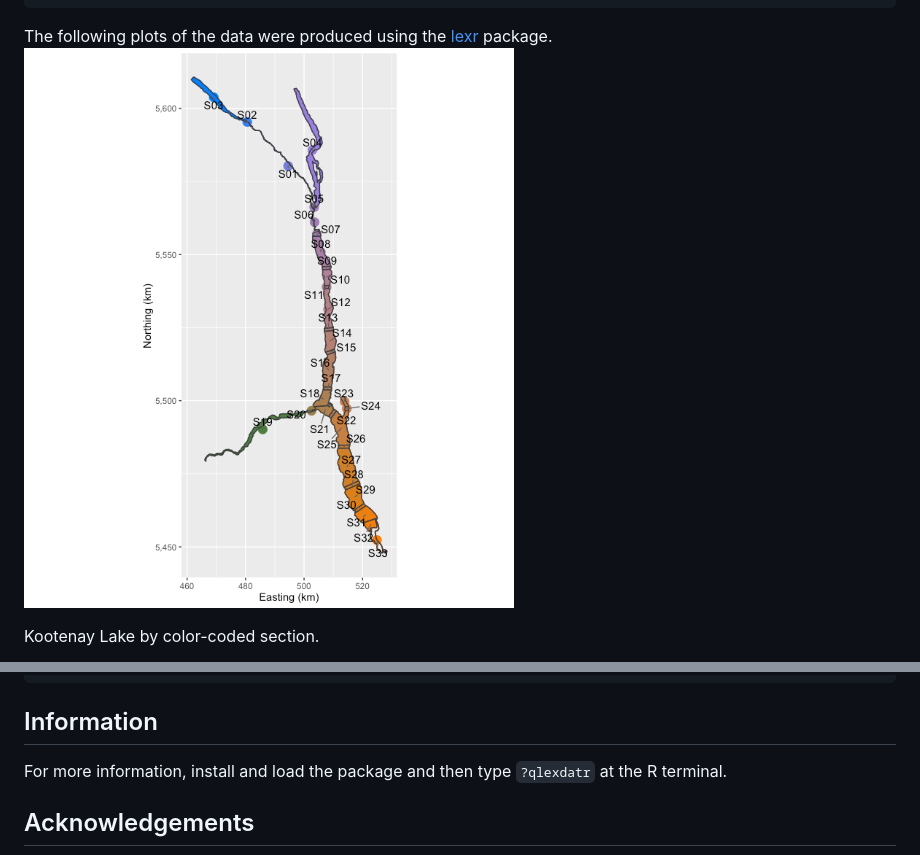
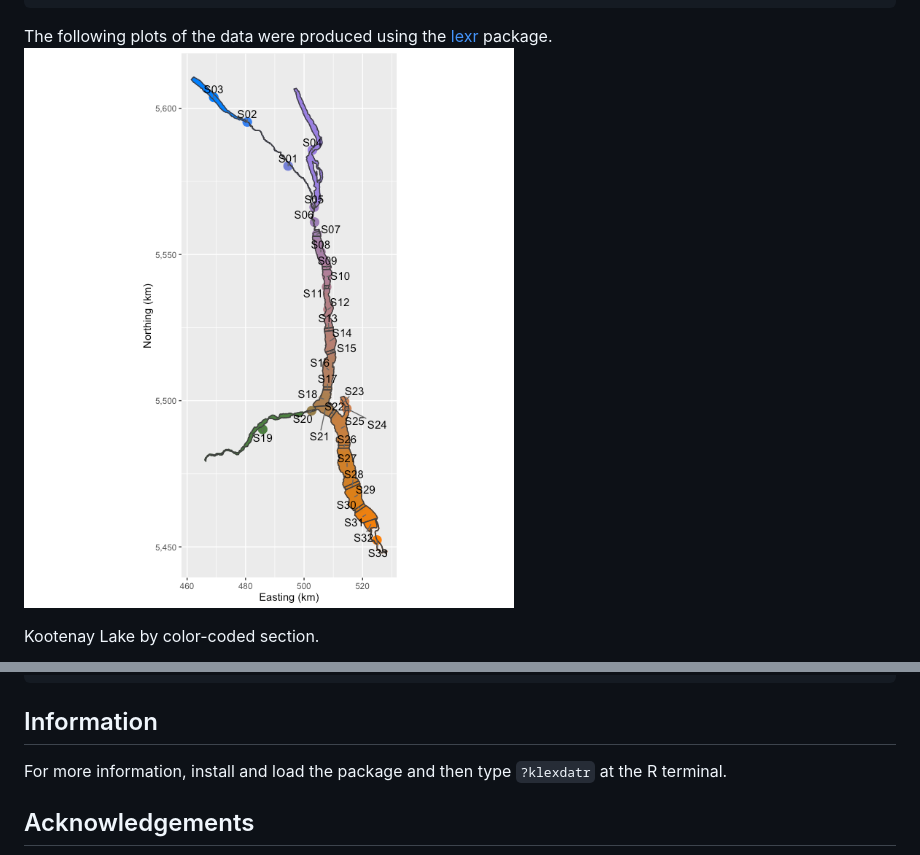
Before and after one commit to poissonconsulting/klexdatr, a Markdown page: README.md, 2 parts joined by grey strips. GitHub-like rendering; pictures changed too: README-unnamed-chunk-3-1.png.

Commit message:
Renamed qlex as klex

```diff
--- a/README.md
+++ b/README.md
@@ -41,7 +41,7 @@ library(klexdatr)
 Information
 -----------
 
-For more information, install and load the package and then type `?qlexdatr` at the R terminal.
+For more information, install and load the package and then type `?klexdatr` at the R terminal.
 
 Acknowledgements
 ----------------
```
Also changed, not shown: 1 other file.
